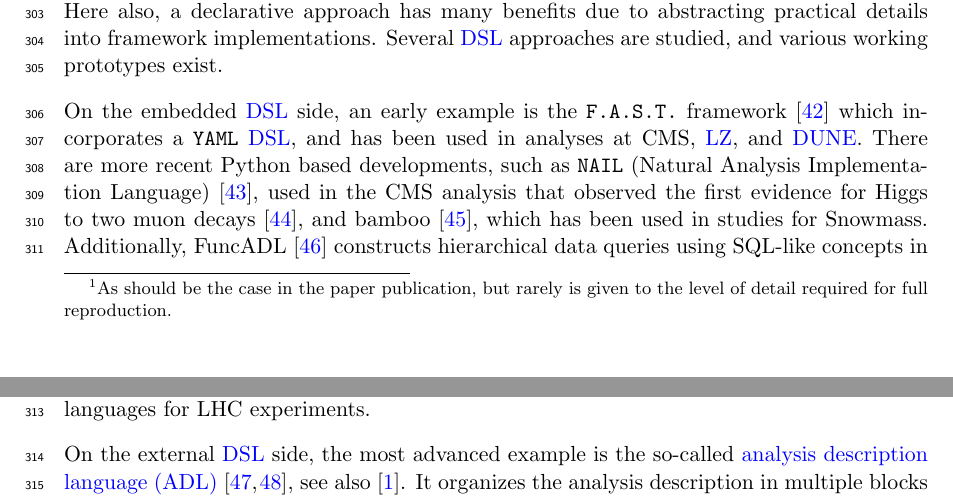
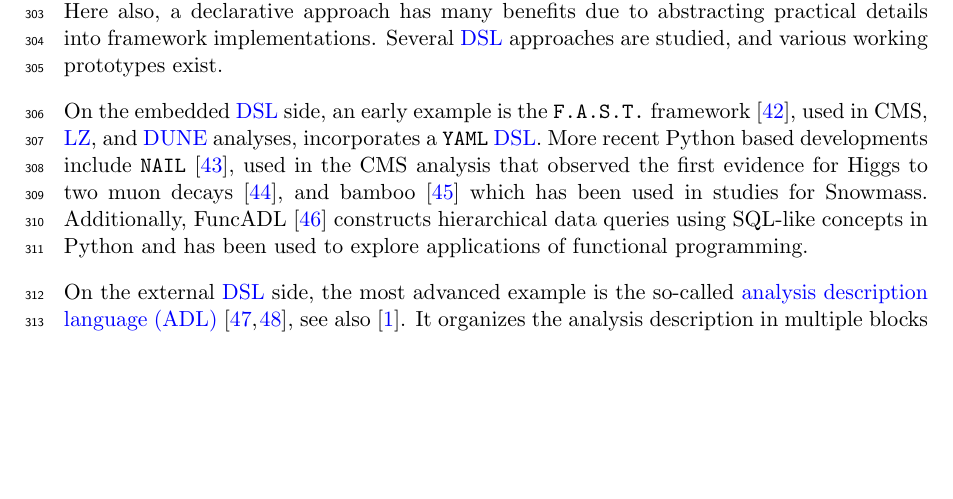
Before and after one commit to matthewfeickert/snowmass-white-paper-preservation-recasting-reinterpretation, a LaTeX paper (main.tex): two parts of pages 10 and 11 of 24 before the commit and part of page 10 of 24 after it, the two joined at a grey line, cut so that both start at the same text, the shorter picture padded with empty space. Compiled offline with pdfLaTeX.

Commit message:
Redo for spacing

```diff
--- a/main.tex
+++ b/main.tex
@@ -273,7 +273,8 @@ Finally, a better meta-data stewardship for preserved analysis codes is in order
 
 The full and lightweight preservation frameworks described above constitute a crucial step in analysis preservation, with the significant benefit of being executable.
 However, an equally important step is to preserve %this information
-analysis logic in a more accessible and easily communicable, yet unambiguous format.\footnote{As should be the case in the paper publication, but rarely is given to the level of detail required for full reproduction.}
+analysis logic in a more accessible and easily communicable, yet unambiguous format.
+% \footnote{As should be the case in the paper publication, but rarely is given to the level of detail required for full reproduction.} % for space
 The thousands of analyses designed by experimental collaborations and phenomenologists have accumulated a tremendous source of physics content. This diverse content can inspire and inform new analysis ideas or train the new generation of particle physicists. %Therefore the physics content of analyses should be presented explicitly, in full, yet in a sufficiently clear and systematic manner.
 Therefore, the third facet of \gls{analysis preservation} is to encode an abstract description of the analysis logic in a \emph{human- and machine-readable} declarative language.
 
@@ -295,9 +296,9 @@ are moving towards accumulating all information related to object and event proc
 % On the embedded \gls{DSL} side, an early example is the \texttt{F.A.S.T.} framework~\cite{FAST} which incorporates a \texttt{YAML} \gls{DSL}.
 % More recent developments include \texttt{NAIL} (Natural Analysis Implementation Language)~\cite{NAIL}, bamboo~\cite{David:2021ohq}, and FuncADL~\cite{Proffitt:2021wfh}, all based on  Python.
 % The following is an attempt to get things rendered out okay so subsequent recommendation sections to not split other sections up. If the phrasing is awkward, just revert to the 2 sentences above.
-On the embedded \gls{DSL} side, an early example is the \texttt{F.A.S.T.} framework~\cite{FAST} which incorporates a \texttt{YAML} \gls{DSL}, and has been used in analyses at CMS, \gls{LZ}, and \gls{DUNE}.
-There are more recent Python based developments, such as \texttt{NAIL} (Natural Analysis Implementation Language)~\cite{NAIL}, used in the CMS analysis that observed the first evidence for Higgs to two muon decays~\cite{CMS:2020xwi}, and bamboo~\cite{David:2021ohq}, which has been used in studies for Snowmass.
-Additionally, FuncADL~\cite{Proffitt:2021wfh} constructs hierarchical data queries using SQL-like concepts in Python and has been used to explore applications of functional programming and query languages for LHC experiments.
+On the embedded \gls{DSL} side, an early example is the \texttt{F.A.S.T.} framework~\cite{FAST}, used in CMS, \gls{LZ}, and \gls{DUNE} analyses, incorporates a \texttt{YAML} \gls{DSL}.
+More recent Python based developments include \texttt{NAIL}~\cite{NAIL}, used in the CMS analysis that observed the first evidence for Higgs to two muon decays~\cite{CMS:2020xwi}, and bamboo~\cite{David:2021ohq} which has been used in studies for Snowmass.
+Additionally, FuncADL~\cite{Proffitt:2021wfh} constructs hierarchical data queries using SQL-like concepts in Python and has been used to explore applications of functional programming.
 
 On the external \gls{DSL} side, the most advanced example is the so-called \gls{ADL}%
 % \footnote{This originated from a community-based effort to work toward a Les Houches Analysis Description Accord~\cite{Brooijmans:2016vro}, and the parallel effort in CutLang~\cite{Sekmen:2018ehb} of testing the runtime interpretability of external \glspl{DSL}.}
```
